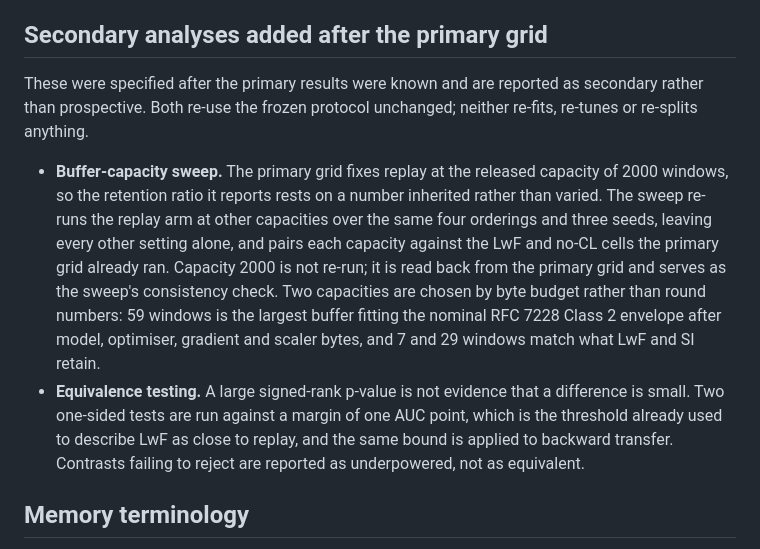
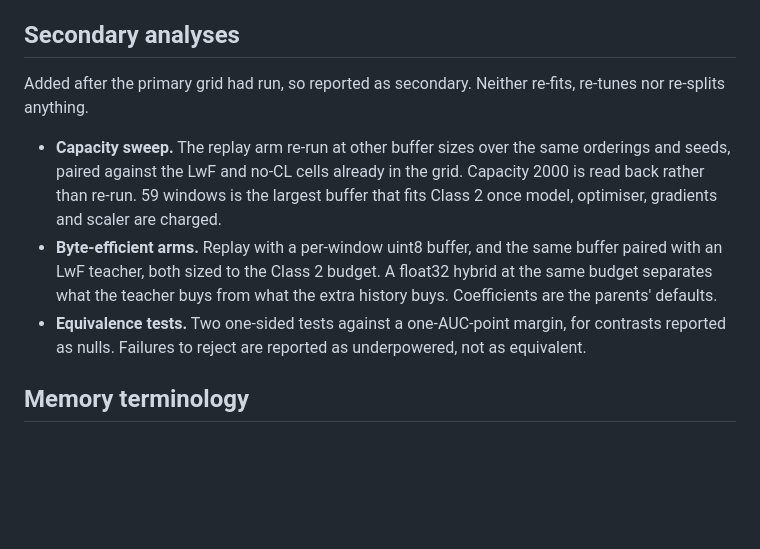
Before and after one commit to sbhakim/zebra, a Markdown page: docs/EXPERIMENT_PROTOCOL.md, the part around the change. Rendered like a GitHub page; blank space fills up the shorter version.

Commit message:
update experiment protocol notes

```diff
--- a/docs/EXPERIMENT_PROTOCOL.md
+++ b/docs/EXPERIMENT_PROTOCOL.md
@@ -64,27 +64,23 @@ matters for blackhole, which is a pre-specified negative control.
 8. Generated manuscript macros fail on a missing cell rather than emitting a
    placeholder or reusing an earlier value.
 
-## Secondary analyses added after the primary grid
+## Secondary analyses
 
-These were specified after the primary results were known and are reported as
-secondary rather than prospective. Both re-use the frozen protocol unchanged;
-neither re-fits, re-tunes or re-splits anything.
+Added after the primary grid had run, so reported as secondary. Neither re-fits,
+re-tunes nor re-splits anything.
 
-- **Buffer-capacity sweep.** The primary grid fixes replay at the released
-  capacity of 2000 windows, so the retention ratio it reports rests on a number
-  inherited rather than varied. The sweep re-runs the replay arm at other
-  capacities over the same four orderings and three seeds, leaving every other
-  setting alone, and pairs each capacity against the LwF and no-CL cells the
-  primary grid already ran. Capacity 2000 is not re-run; it is read back from
-  the primary grid and serves as the sweep's consistency check. Two capacities
-  are chosen by byte budget rather than round numbers: 59 windows is the largest
-  buffer fitting the nominal RFC 7228 Class 2 envelope after model, optimiser,
-  gradient and scaler bytes, and 7 and 29 windows match what LwF and SI retain.
-- **Equivalence testing.** A large signed-rank p-value is not evidence that a
-  difference is small. Two one-sided tests are run against a margin of one AUC
-  point, which is the threshold already used to describe LwF as close to replay,
-  and the same bound is applied to backward transfer. Contrasts failing to
-  reject are reported as underpowered, not as equivalent.
+- **Capacity sweep.** The replay arm re-run at other buffer sizes over the same
+  orderings and seeds, paired against the LwF and no-CL cells already in the
+  grid. Capacity 2000 is read back rather than re-run. 59 windows is the largest
+  buffer that fits Class 2 once model, optimiser, gradients and scaler are
+  charged.
+- **Byte-efficient arms.** Replay with a per-window uint8 buffer, and the same
+  buffer paired with an LwF teacher, both sized to the Class 2 budget. A float32
+  hybrid at the same budget separates what the teacher buys from what the extra
+  history buys. Coefficients are the parents' defaults.
+- **Equivalence tests.** Two one-sided tests against a one-AUC-point margin, for
+  contrasts reported as nulls. Failures to reject are reported as underpowered,
+  not as equivalent.
 
 ## Memory terminology
 
```
